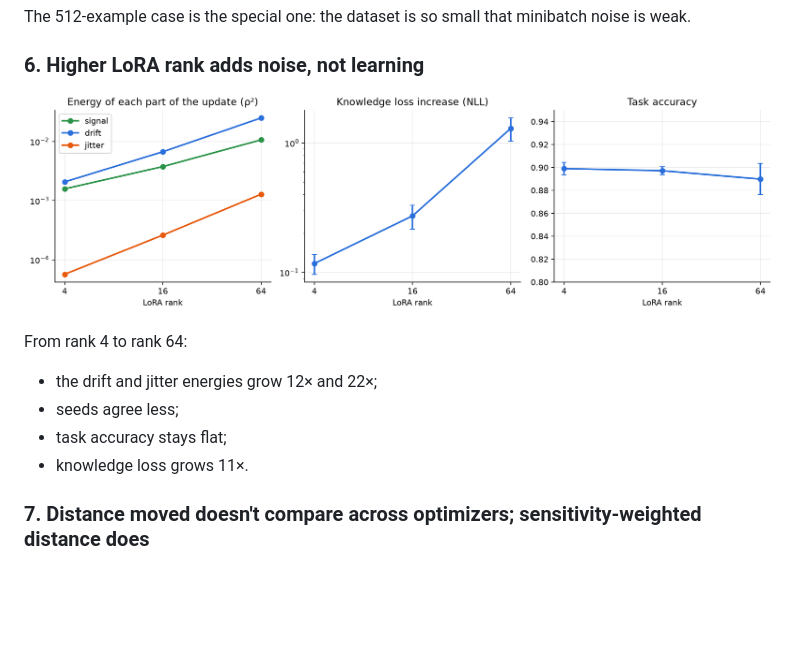
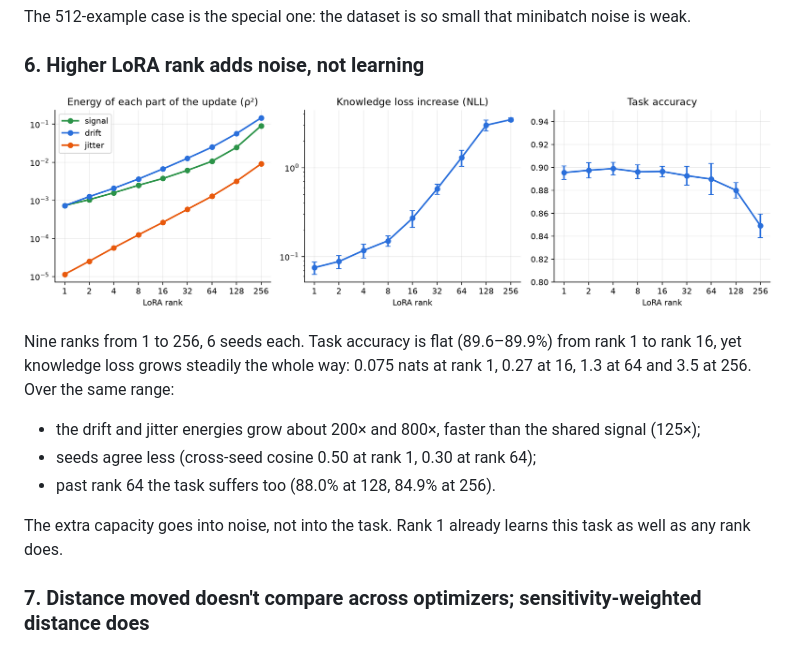
Before and after one commit to kevmo314/learning-without-noise, a Markdown page: README.md, the part around the change. Rendered like a GitHub page; pictures changed too: figures/f9_rank.png; blank space fills up the shorter version.

Commit message:
Figure 9 over nine ranks (1 to 256): forgetting grows steadily with rank while the task is flat to rank 16

```diff
--- a/README.md
+++ b/README.md
@@ -135,11 +135,13 @@ The 512-example case is the special one: the dataset is so small that minibatch
 
 ![rank](figures/f9_rank.png)
 
-From rank 4 to rank 64:
-- the drift and jitter energies grow 12× and 22×;
-- seeds agree less;
-- task accuracy stays flat;
-- knowledge loss grows 11×.
+Nine ranks from 1 to 256, 6 seeds each. Task accuracy is flat (89.6–89.9%) from rank 1 to rank 16, yet knowledge loss
+grows steadily the whole way: 0.075 nats at rank 1, 0.27 at 16, 1.3 at 64 and 3.5 at 256. Over the same range:
+- the drift and jitter energies grow about 200× and 800×, faster than the shared signal (125×);
+- seeds agree less (cross-seed cosine 0.50 at rank 1, 0.30 at rank 64);
+- past rank 64 the task suffers too (88.0% at 128, 84.9% at 256).
+
+The extra capacity goes into noise, not into the task. Rank 1 already learns this task as well as any rank does.
 
 ### 7. Distance moved doesn't compare across optimizers; sensitivity-weighted distance does
 
```
Also changed, not shown: 1 other file.
